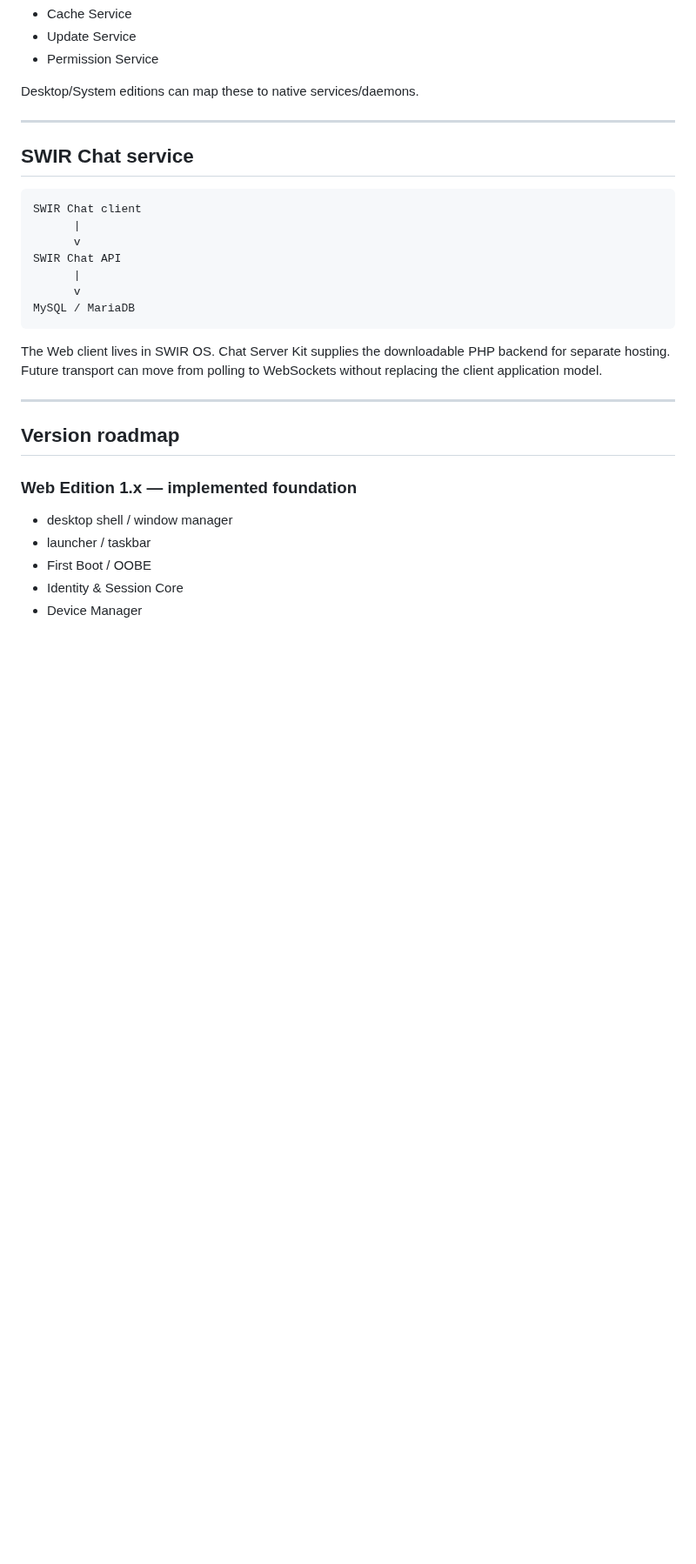
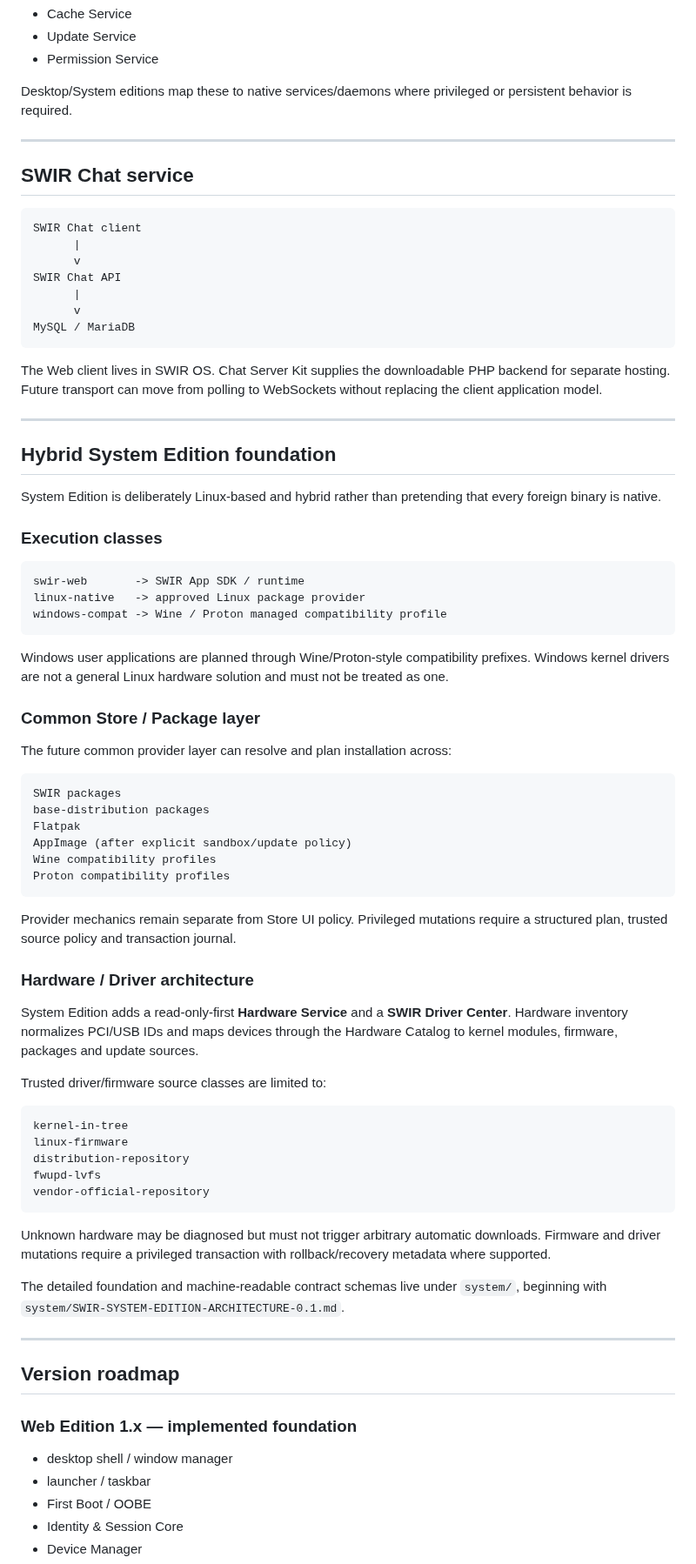
Before and after one commit to Swir/swir.github.io, a Markdown page: SWIR-OS-ARCHITECTURE.md, the part around one of its changes. Shown at 87% size. Rendered like a GitHub page; blank space fills up the shorter version.

Commit message:
Align roadmap with hybrid Linux System Edition

````diff
--- a/SWIR-OS-ARCHITECTURE.md
+++ b/SWIR-OS-ARCHITECTURE.md
@@ -216,7 +216,7 @@ Current Web service/status model includes:
 - Update Service
 - Permission Service
 
-Desktop/System editions can map these to native services/daemons.
+Desktop/System editions map these to native services/daemons where privileged or persistent behavior is required.
 
 ---
 
@@ -233,6 +233,55 @@ MySQL / MariaDB
 ```
 
 The Web client lives in SWIR OS. Chat Server Kit supplies the downloadable PHP backend for separate hosting. Future transport can move from polling to WebSockets without replacing the client application model.
+
+---
+
+## Hybrid System Edition foundation
+
+System Edition is deliberately Linux-based and hybrid rather than pretending that every foreign binary is native.
+
+### Execution classes
+
+```text
+swir-web       -> SWIR App SDK / runtime
+linux-native   -> approved Linux package provider
+windows-compat -> Wine / Proton managed compatibility profile
+```
+
+Windows user applications are planned through Wine/Proton-style compatibility prefixes. Windows kernel drivers are not a general Linux hardware solution and must not be treated as one.
+
+### Common Store / Package layer
+
+The future common provider layer can resolve and plan installation across:
+
+```text
+SWIR packages
+base-distribution packages
+Flatpak
+AppImage (after explicit sandbox/update policy)
+Wine compatibility profiles
+Proton compatibility profiles
+```
+
+Provider mechanics remain separate from Store UI policy. Privileged mutations require a structured plan, trusted source policy and transaction journal.
+
+### Hardware / Driver architecture
+
+System Edition adds a read-only-first **Hardware Service** and a **SWIR Driver Center**. Hardware inventory normalizes PCI/USB IDs and maps devices through the Hardware Catalog to kernel modules, firmware, packages and update sources.
+
+Trusted driver/firmware source classes are limited to:
+
+```text
+kernel-in-tree
+linux-firmware
+distribution-repository
+fwupd-lvfs
+vendor-official-repository
+```
+
+Unknown hardware may be diagnosed but must not trigger arbitrary automatic downloads. Firmware and driver mutations require a privileged transaction with rollback/recovery metadata where supported.
+
+The detailed foundation and machine-readable contract schemas live under `system/`, beginning with `system/SWIR-SYSTEM-EDITION-ARCHITECTURE-0.1.md`.
 
 ---
 
````
Also changed, not shown: other parts of SWIR-OS-ARCHITECTURE.md (+25 -18 lines).
